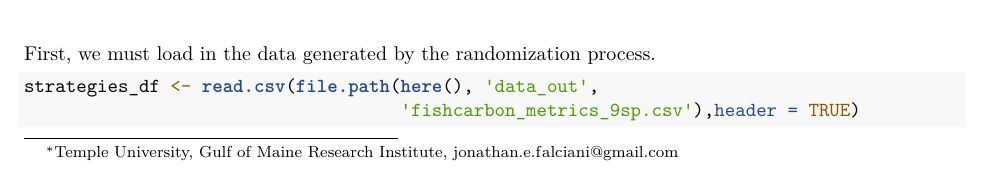
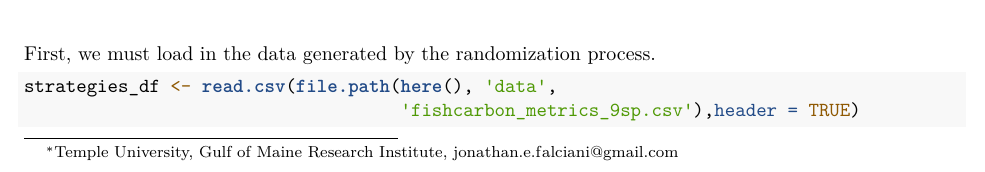
Before and after one commit to falcianij/fishcarbon, an R Markdown document (vignettes/020_analysis.Rmd): part of page 1 of 9, cut so that both start at the same text. Rendered offline with R 4.5, knitr and Pandoc, then LaTeX, with nearby package versions; some code elsewhere in the file could not run offline.

Commit message:
Publication materials fix
Rectified a file path typo used to access polished data

````diff
--- a/vignettes/020_analysis.Rmd
+++ b/vignettes/020_analysis.Rmd
@@ -46,7 +46,7 @@ $~$
 First, we must load in the data generated by the randomization process.
 
 ```{r strategies_df}
-strategies_df <- read.csv(file.path(here(), 'data_out',
+strategies_df <- read.csv(file.path(here(), 'data',
                                     'fishcarbon_metrics_9sp.csv'),header = TRUE)
 ```
 
````
